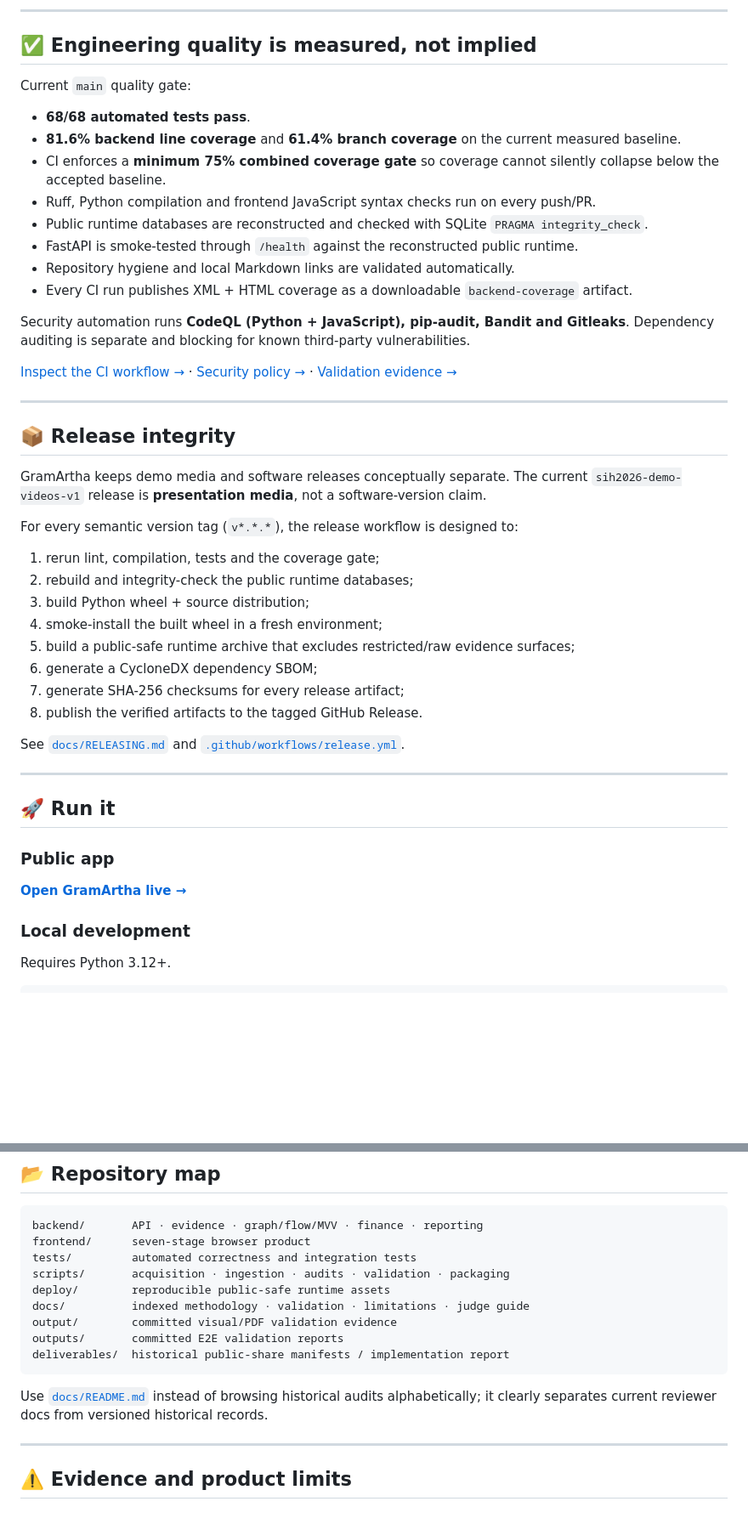
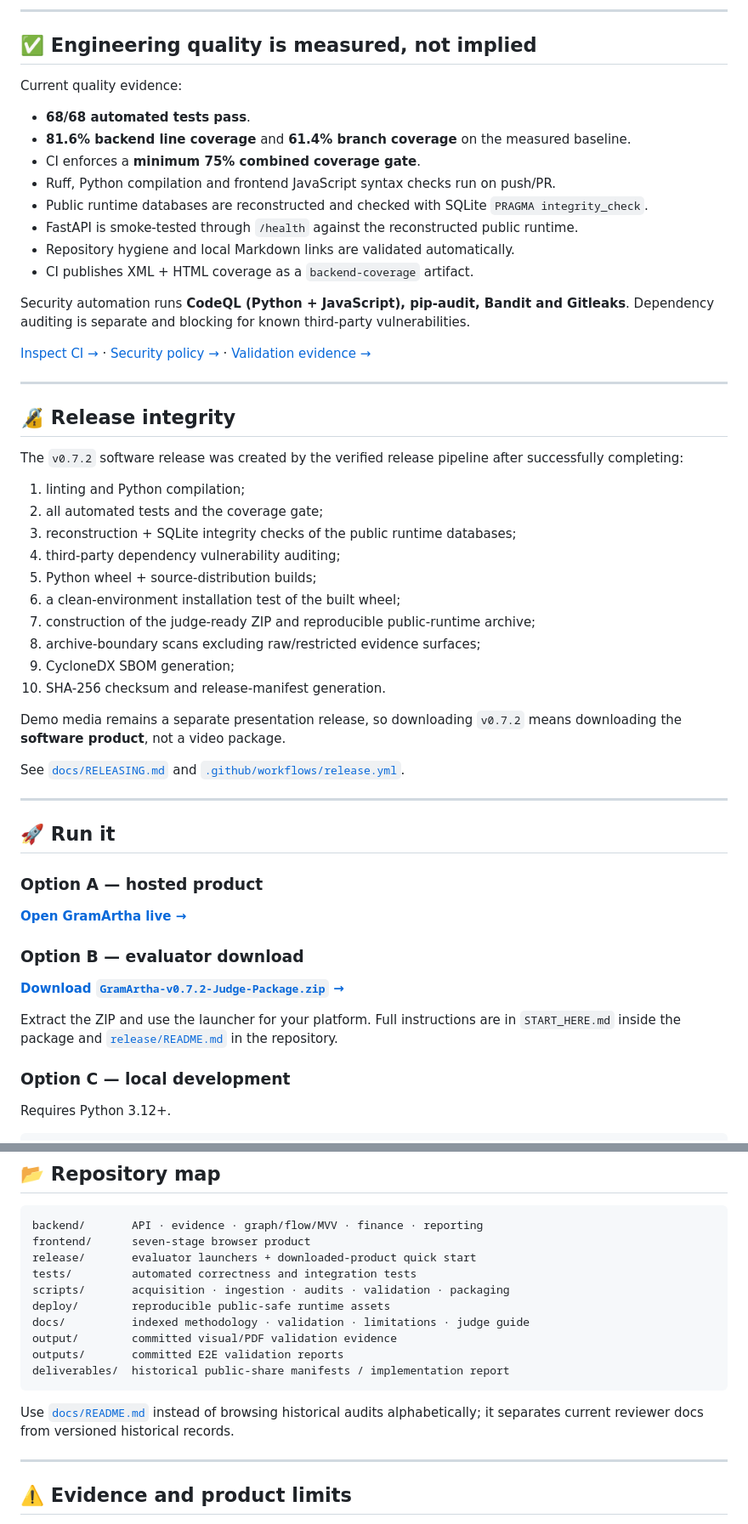
Before and after one commit to tapandutta46779-bit/gramartha-west-bengal, a Markdown page: README.md, 2 parts joined by grey strips. Shown at 85% size. GitHub-like rendering; blank space fills up the shorter version.

Commit message:
Make the verified v0.7.2 product release impossible to miss

````diff
--- a/README.md
+++ b/README.md
@@ -190,37 +216,39 @@ The LLM must not invent market evidence, perform hidden loan arithmetic, replace
 
 ## ✅ Engineering quality is measured, not implied
 
-Current `main` quality gate:
+Current quality evidence:
 
 - **68/68 automated tests pass**.
-- **81.6% backend line coverage** and **61.4% branch coverage** on the current measured baseline.
-- CI enforces a **minimum 75% combined coverage gate** so coverage cannot silently collapse below the accepted baseline.
-- Ruff, Python compilation and frontend JavaScript syntax checks run on every push/PR.
+- **81.6% backend line coverage** and **61.4% branch coverage** on the measured baseline.
+- CI enforces a **minimum 75% combined coverage gate**.
+- Ruff, Python compilation and frontend JavaScript syntax checks run on push/PR.
 - Public runtime databases are reconstructed and checked with SQLite `PRAGMA integrity_check`.
 - FastAPI is smoke-tested through `/health` against the reconstructed public runtime.
 - Repository hygiene and local Markdown links are validated automatically.
-- Every CI run publishes XML + HTML coverage as a downloadable `backend-coverage` artifact.
+- CI publishes XML + HTML coverage as a `backend-coverage` artifact.
 
 Security automation runs **CodeQL (Python + JavaScript), pip-audit, Bandit and Gitleaks**. Dependency auditing is separate and blocking for known third-party vulnerabilities.
 
-[Inspect the CI workflow →](.github/workflows/ci.yml) · [Security policy →](SECURITY.md) · [Validation evidence →](docs/VALIDATION.md)
+[Inspect CI →](.github/workflows/ci.yml) · [Security policy →](SECURITY.md) · [Validation evidence →](docs/VALIDATION.md)
 
 ---
 
-## 📦 Release integrity
+## 🔏 Release integrity
 
-GramArtha keeps demo media and software releases conceptually separate. The current `sih2026-demo-videos-v1` release is **presentation media**, not a software-version claim.
+The `v0.7.2` software release was created by the verified release pipeline after successfully completing:
 
-For every semantic version tag (`v*.*.*`), the release workflow is designed to:
+1. linting and Python compilation;
+2. all automated tests and the coverage gate;
+3. reconstruction + SQLite integrity checks of the public runtime databases;
+4. third-party dependency vulnerability auditing;
+5. Python wheel + source-distribution builds;
+6. a clean-environment installation test of the built wheel;
+7. construction of the judge-ready ZIP and reproducible public-runtime archive;
+8. archive-boundary scans excluding raw/restricted evidence surfaces;
+9. CycloneDX SBOM generation;
+10. SHA-256 checksum and release-manifest generation.
 
-1. rerun lint, compilation, tests and the coverage gate;
-2. rebuild and integrity-check the public runtime databases;
-3. build Python wheel + source distribution;
-4. smoke-install the built wheel in a fresh environment;
-5. build a public-safe runtime archive that excludes restricted/raw evidence surfaces;
-6. generate a CycloneDX dependency SBOM;
-7. generate SHA-256 checksums for every release artifact;
-8. publish the verified artifacts to the tagged GitHub Release.
+Demo media remains a separate presentation release, so downloading `v0.7.2` means downloading the **software product**, not a video package.
 
 See [`docs/RELEASING.md`](docs/RELEASING.md) and [`.github/workflows/release.yml`](.github/workflows/release.yml).
 
@@ -228,11 +256,17 @@ See [`docs/RELEASING.md`](docs/RELEASING.md) and [`.github/workflows/release.yml
 
 ## 🚀 Run it
 
-### Public app
+### Option A — hosted product
 
 **[Open GramArtha live →](https://gramartha-west-bengal.onrender.com/ui/)**
 
-### Local development
+### Option B — evaluator download
+
+**[Download `GramArtha-v0.7.2-Judge-Package.zip` →](https://github.com/tapandutta46779-bit/gramartha-west-bengal/releases/download/v0.7.2/GramArtha-v0.7.2-Judge-Package.zip)**
+
+Extract the ZIP and use the launcher for your platform. Full instructions are in `START_HERE.md` inside the package and [`release/README.md`](release/README.md) in the repository.
+
+### Option C — local development
 
 Requires Python 3.12+.
 
@@ -257,6 +291,7 @@ Then open:
 ```text
 backend/       API · evidence · graph/flow/MVV · finance · reporting
 frontend/      seven-stage browser product
+release/       evaluator launchers + downloaded-product quick start
 tests/         automated correctness and integration tests
 scripts/       acquisition · ingestion · audits · validation · packaging
 deploy/        reproducible public-safe runtime assets
@@ -266,7 +301,7 @@ outputs/       committed E2E validation reports
 deliverables/  historical public-share manifests / implementation report
 ```
 
-Use [`docs/README.md`](docs/README.md) instead of browsing historical audits alphabetically; it clearly separates current reviewer docs from versioned historical records.
+Use [`docs/README.md`](docs/README.md) instead of browsing historical audits alphabetically; it separates current reviewer docs from versioned historical records.
 
 ---
 
````
Also changed, not shown: other parts of README.md (+32 -6 lines).
